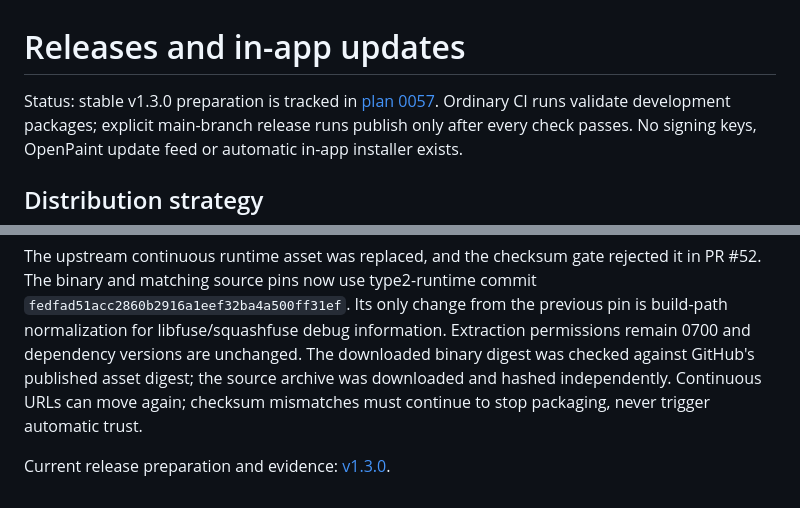
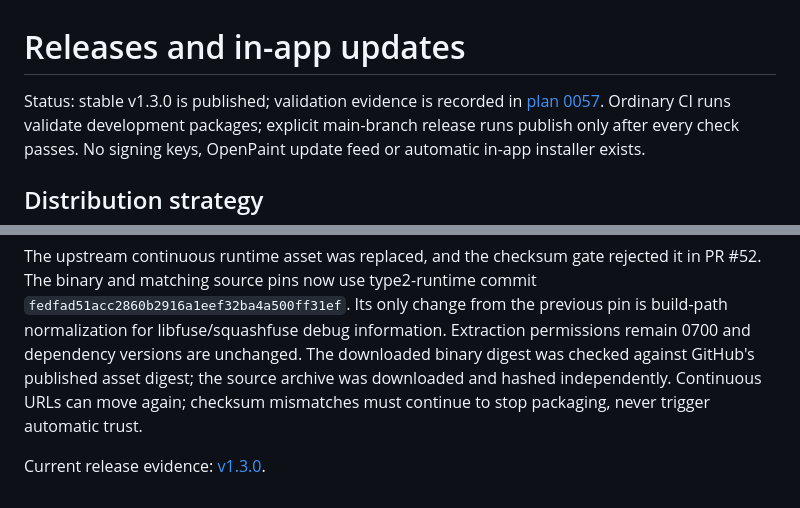
Before and after one commit to AfshinKI/openpaint, a Markdown page: docs/RELEASES.md, 2 parts joined by grey strips. Drawn GitHub-style.

```diff
--- a/docs/RELEASES.md
+++ b/docs/RELEASES.md
@@ -1,6 +1,6 @@
 # Releases and in-app updates
 
-Status: stable v1.3.0 preparation is tracked in
+Status: stable v1.3.0 is published; validation evidence is recorded in
 [plan 0057](plans/0057-release-1.3.0.md). Ordinary CI runs validate development
 packages; explicit main-branch release runs publish only after every check passes.
 No signing keys, OpenPaint update feed or automatic in-app installer exists.
@@ -257,4 +257,4 @@ binary digest was checked against GitHub's published asset digest; the source
 archive was downloaded and hashed independently. Continuous URLs can move again;
 checksum mismatches must continue to stop packaging, never trigger automatic trust.
 
-Current release preparation and evidence: [v1.3.0](plans/0057-release-1.3.0.md).
+Current release evidence: [v1.3.0](plans/0057-release-1.3.0.md).
```
Also changed, not shown: docs/plans/0057-release-1.3.0.md (+40 -6 lines).
